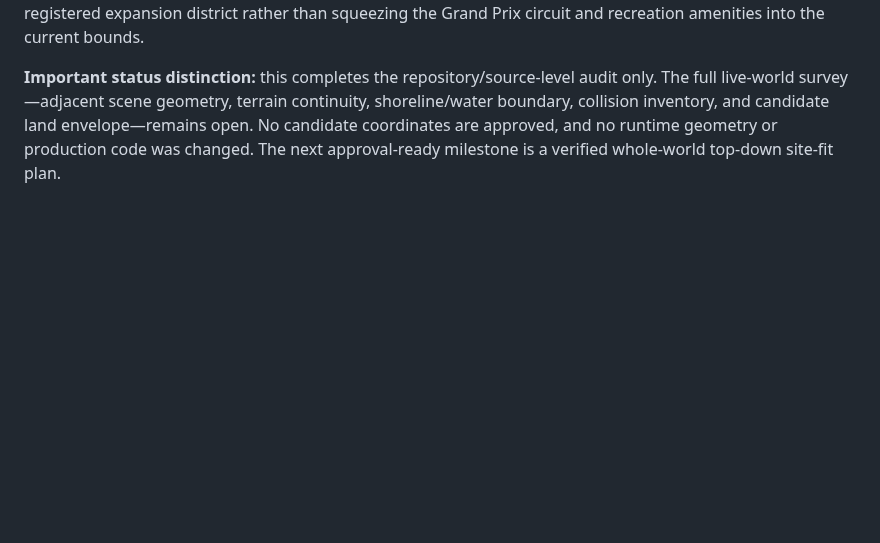
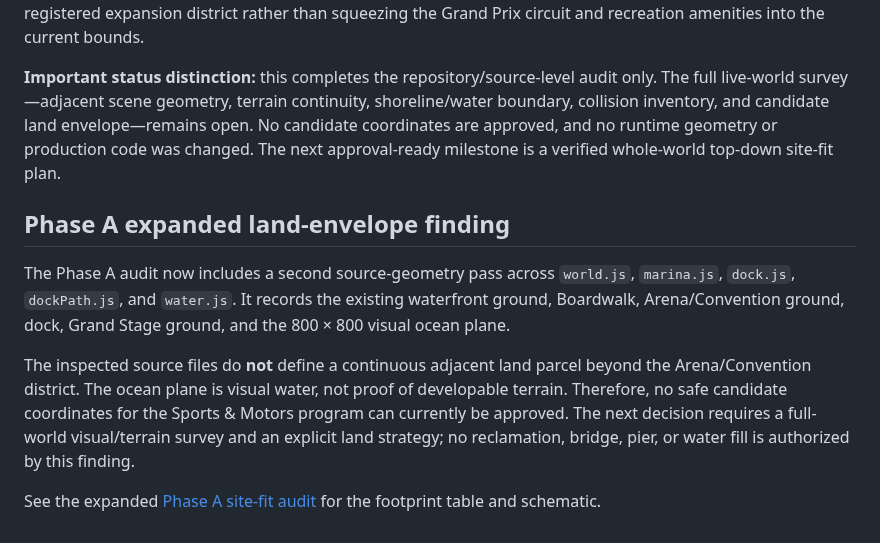
Before and after one commit to lambocityyachtclub-png/lambo-city-records, a Markdown page: docs/LAMBO_CITY_SPORTS_MOTORS_MASTERPLAN.md, the part around the change. Rendered like a GitHub page; blank space fills up the shorter version.

Commit message:
Record expanded land-envelope findings in master plan

```diff
--- a/docs/LAMBO_CITY_SPORTS_MOTORS_MASTERPLAN.md
+++ b/docs/LAMBO_CITY_SPORTS_MOTORS_MASTERPLAN.md
@@ -128,3 +128,11 @@ A read-only source-level audit is recorded in [WORLD_SYSTEM_PHASE_A_SITE_FIT_AUD
 The audit confirms that the existing Arena/Convention envelope is already assigned to the arena, boulevard, six villa parcels, arrival/service access, and pedestrian circulation. It therefore recommends a separately registered expansion district rather than squeezing the Grand Prix circuit and recreation amenities into the current bounds.
 
 **Important status distinction:** this completes the repository/source-level audit only. The full live-world survey—adjacent scene geometry, terrain continuity, shoreline/water boundary, collision inventory, and candidate land envelope—remains open. No candidate coordinates are approved, and no runtime geometry or production code was changed. The next approval-ready milestone is a verified whole-world top-down site-fit plan.
+
+## Phase A expanded land-envelope finding
+
+The Phase A audit now includes a second source-geometry pass across `world.js`, `marina.js`, `dock.js`, `dockPath.js`, and `water.js`. It records the existing waterfront ground, Boardwalk, Arena/Convention ground, dock, Grand Stage ground, and the 800 × 800 visual ocean plane.
+
+The inspected source files do **not** define a continuous adjacent land parcel beyond the Arena/Convention district. The ocean plane is visual water, not proof of developable terrain. Therefore, no safe candidate coordinates for the Sports & Motors program can currently be approved. The next decision requires a full-world visual/terrain survey and an explicit land strategy; no reclamation, bridge, pier, or water fill is authorized by this finding.
+
+See the expanded [Phase A site-fit audit](./WORLD_SYSTEM_PHASE_A_SITE_FIT_AUDIT.md) for the footprint table and schematic.
```
